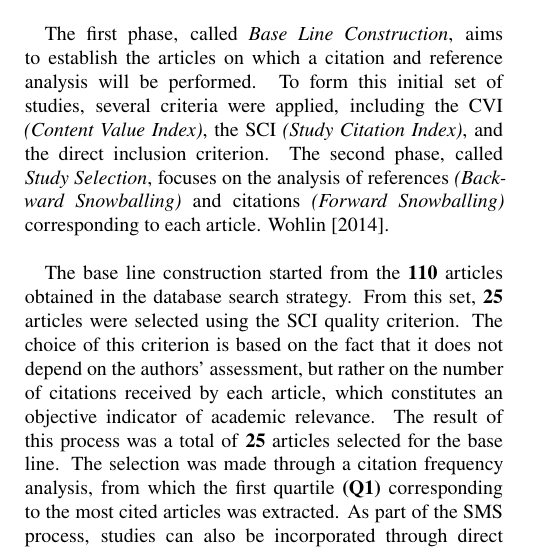
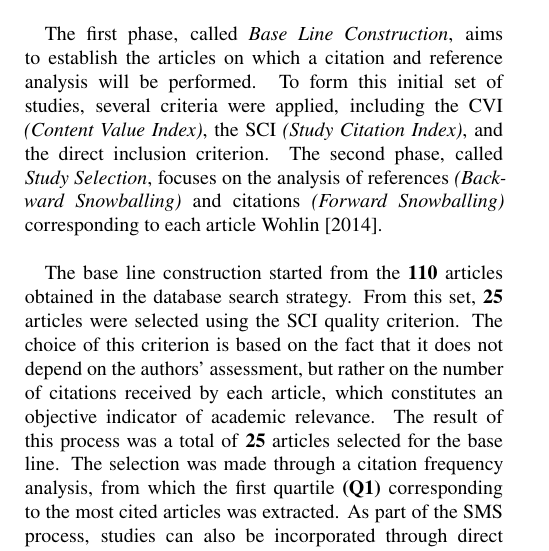
Before and after one commit to AariazP/JISA-SMS, a LaTeX document (main.tex, which reads sections/review-method/02-search-studies.tex): part of one column of page 5 of 35, cut so that both start at the same text. Compiled offline with XeLaTeX; a missing font is replaced by an installed copy or a similar font.

Commit message:
update: changes in text

```diff
--- a/sections/review-method/02-search-studies.tex
+++ b/sections/review-method/02-search-studies.tex
@@ -114,7 +114,7 @@ This strategy comprises two phases: \textit{Study Identification} (search string
 \subsubsection{Search Strategy 2: Snowballing}
 The snowballing search strategy began with the identification of the base set of articles. This base set is obtained from Search Strategy 1. The procedure consisted of two phases: \\
 
-The first phase, called \textit{Base Line Construction}, aims to establish the articles on which a citation and reference analysis will be performed. To form this initial set of studies, several criteria were applied, including the CVI \textit{(Content Value Index)}, the SCI \textit{(Study Citation Index)}, and the direct inclusion criterion. The second phase, called \textit{Study Selection}, focuses on the analysis of references \textit{(Backward Snowballing)} and citations \textit{(Forward Snowballing)} corresponding to each article. \cite{10.1145/2601248.2601268}.\\
+The first phase, called \textit{Base Line Construction}, aims to establish the articles on which a citation and reference analysis will be performed. To form this initial set of studies, several criteria were applied, including the CVI \textit{(Content Value Index)}, the SCI \textit{(Study Citation Index)}, and the direct inclusion criterion. The second phase, called \textit{Study Selection}, focuses on the analysis of references \textit{(Backward Snowballing)} and citations \textit{(Forward Snowballing)} corresponding to each article \cite{10.1145/2601248.2601268}.\\
 
 The base line construction started from the \textbf{110} articles obtained in the database search strategy. From this set, \textbf{25} articles were selected using the SCI quality criterion. The choice of this criterion is based on the fact that it does not depend on the authors’ assessment, but rather on the number of citations received by each article, which constitutes an objective indicator of academic relevance. The result of this process was a total of \textbf{25} articles selected for the base line. The selection was made through a citation frequency analysis, from which the first quartile \textbf{(Q1)} corresponding to the most cited articles was extracted.
 As part of the SMS process, studies can also be incorporated through direct inclusion. This procedure consists of adding an article previously known by the authors, without it coming directly from a database. This approach provides flexibility to the search process as it allows integrating works considered relevant by the authors for the research objective. In this case, one article was incorporated through direct inclusion, bringing the total to \textbf{26} articles in the base line.\\
```
Also changed, not shown: main.pdf, 4 other files.
